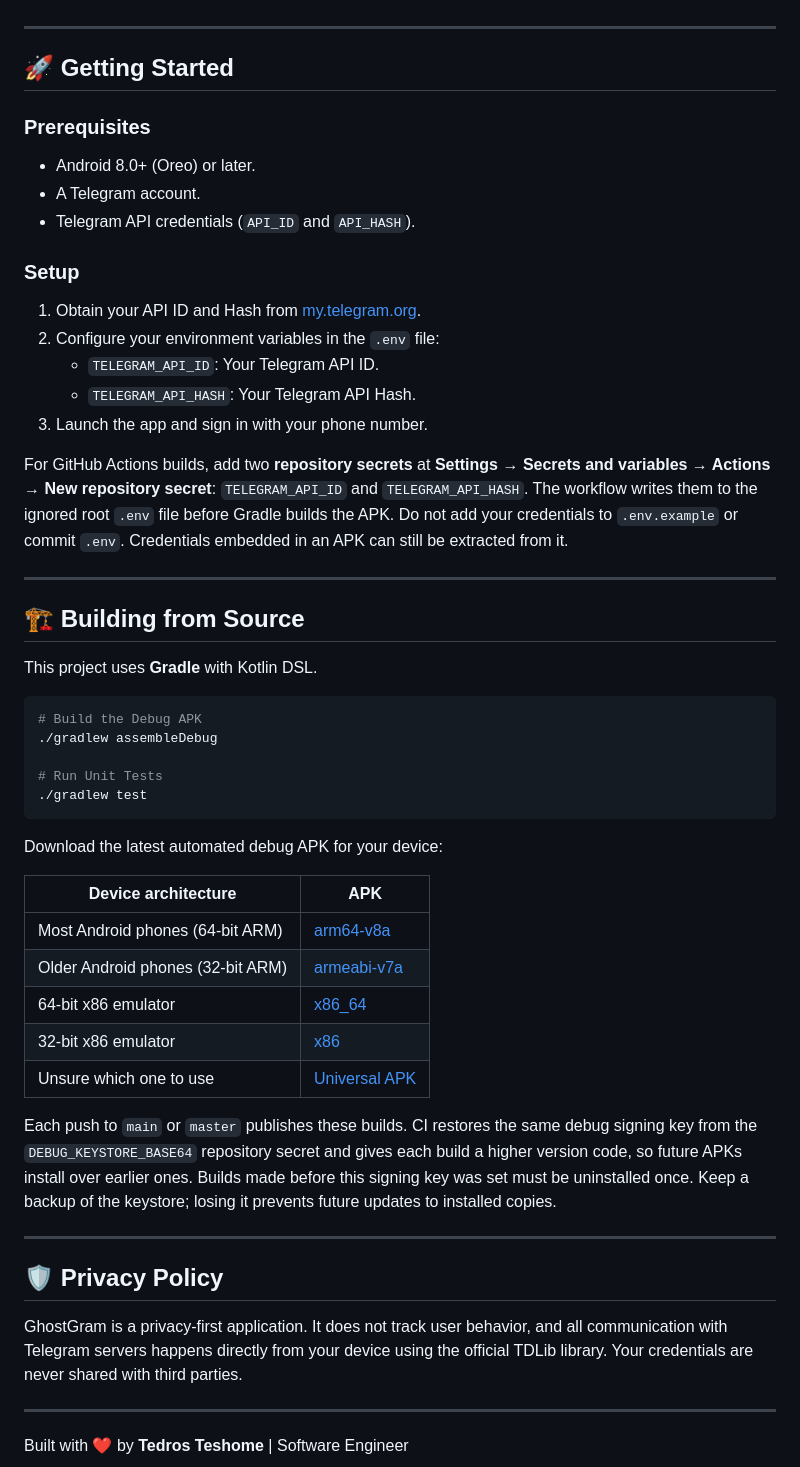
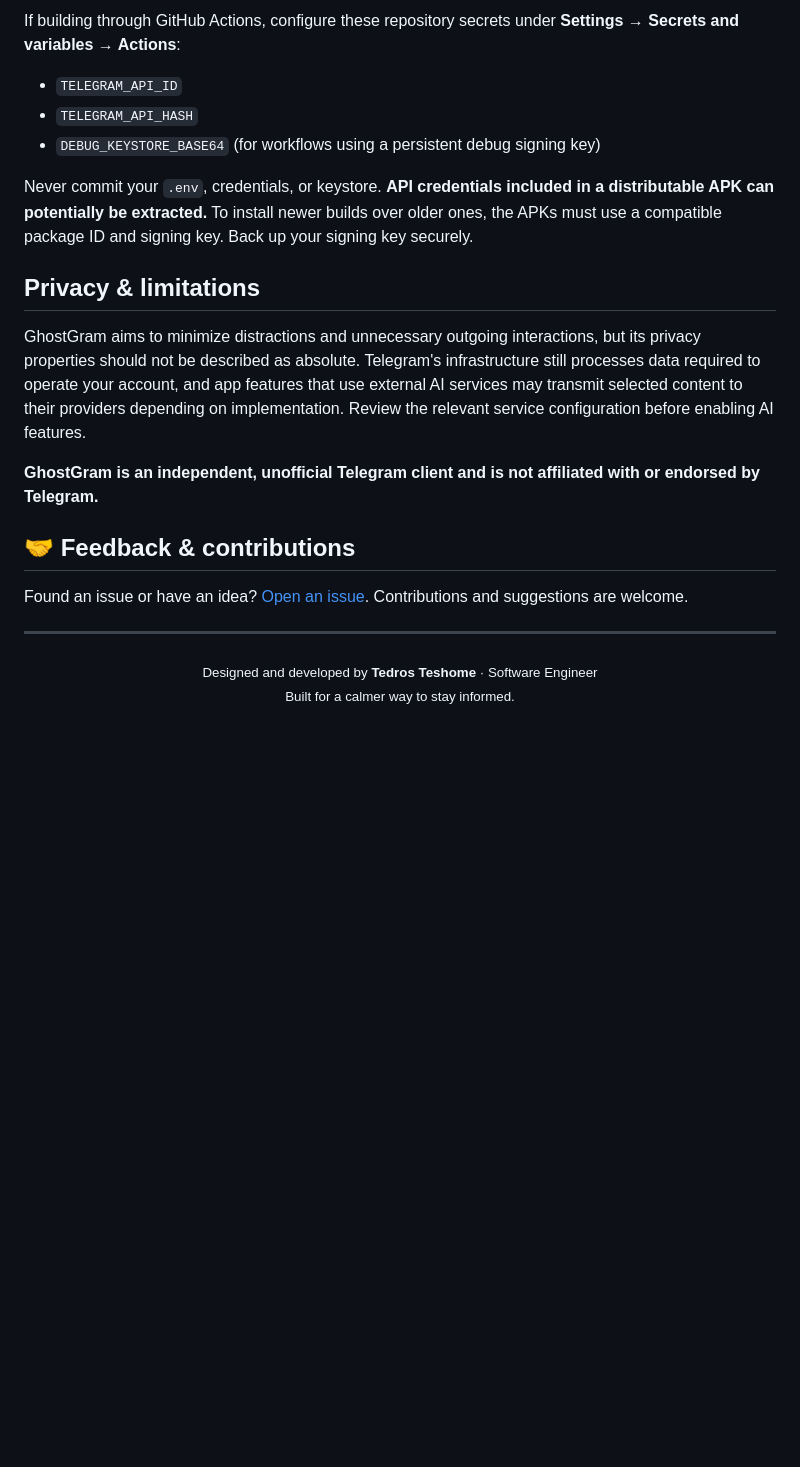
Before and after one commit to SeriousRasCode/GhostGram, a Markdown page: README.md, the part around one of its changes. Drawn GitHub-style; blank space fills up the shorter version.

````diff
--- a/README.md
+++ b/README.md
@@ -30,53 +149,24 @@ Prioritizes your privacy by eliminating all presence telemetry.
+If building through GitHub Actions, configure these repository secrets under **Settings → Secrets and variables → Actions**:
+
+- `TELEGRAM_API_ID`
+- `TELEGRAM_API_HASH`
+- `DEBUG_KEYSTORE_BASE64` (for workflows using a persistent debug signing key)
+
+Never commit your `.env`, credentials, or keystore. **API credentials included in a distributable APK can potentially be extracted.** To install newer builds over older ones, the APKs must use a compatible package ID and signing key. Back up your signing key securely.
+
+## Privacy & limitations
+
+GhostGram aims to minimize distractions and unnecessary outgoing interactions, but its privacy properties should not be described as absolute. Telegram's infrastructure still processes data required to operate your account, and app features that use external AI services may transmit selected content to their providers depending on implementation. Review the relevant service configuration before enabling AI features.
+
+**GhostGram is an independent, unofficial Telegram client and is not affiliated with or endorsed by Telegram.**
+
+## 🤝 Feedback & contributions
+
+Found an issue or have an idea? [Open an issue](https://github.com/SeriousRasCode/GhostGram/issues). Contributions and suggestions are welcome.
 
 ---
 
-## 🚀 Getting Started
-
-### Prerequisites
-*   Android 8.0+ (Oreo) or later.
-*   A Telegram account.
-*   Telegram API credentials (`API_ID` and `API_HASH`).
-
-### Setup
-1.  Obtain your API ID and Hash from [my.telegram.org](https://my.telegram.org).
-2.  Configure your environment variables in the `.env` file:
-    *   `TELEGRAM_API_ID`: Your Telegram API ID.
-    *   `TELEGRAM_API_HASH`: Your Telegram API Hash.
-3.  Launch the app and sign in with your phone number.
-
-For GitHub Actions builds, add two **repository secrets** at **Settings → Secrets and variables → Actions → New repository secret**: `TELEGRAM_API_ID` and `TELEGRAM_API_HASH`. The workflow writes them to the ignored root `.env` file before Gradle builds the APK. Do not add your credentials to `.env.example` or commit `.env`. Credentials embedded in an APK can still be extracted from it.
-
----
-
-## 🏗️ Building from Source
-
-This project uses **Gradle** with Kotlin DSL.
-
-```bash
-# Build the Debug APK
-./gradlew assembleDebug
-
-# Run Unit Tests
-./gradlew test
-```
-
-Download the latest automated debug APK for your device:
-
-| Device architecture | APK |
-| --- | --- |
-| Most Android phones (64-bit ARM) | [arm64-v8a](https://github.com/SeriousRasCode/GhostGram/releases/latest/download/GhostGram-arm64-v8a-debug.apk) |
-| Older Android phones (32-bit ARM) | [armeabi-v7a](https://github.com/SeriousRasCode/GhostGram/releases/latest/download/GhostGram-armeabi-v7a-debug.apk) |
-| 64-bit x86 emulator | [x86_64](https://github.com/SeriousRasCode/GhostGram/releases/latest/download/GhostGram-x86_64-debug.apk) |
-| 32-bit x86 emulator | [x86](https://github.com/SeriousRasCode/GhostGram/releases/latest/download/GhostGram-x86-debug.apk) |
-| Unsure which one to use | [Universal APK](https://github.com/SeriousRasCode/GhostGram/releases/latest/download/GhostGram-debug.apk) |
-
-Each push to `main` or `master` publishes these builds. CI restores the same debug signing key from the `DEBUG_KEYSTORE_BASE64` repository secret and gives each build a higher version code, so future APKs install over earlier ones. Builds made before this signing key was set must be uninstalled once. Keep a backup of the keystore; losing it prevents future updates to installed copies.
-
----
-
-## 🛡️ Privacy Policy
-GhostGram is a privacy-first application. It does not track user behavior, and all communication with Telegram servers happens directly from your device using the official TDLib library. Your credentials are never shared with third parties.
-
----
-
-Built with ❤️ by **Tedros Teshome** | Software Engineer
+<div align="center">
+  <sub>Designed and developed by <b>Tedros Teshome</b> · Software Engineer</sub><br/>
+  <sub>Built for a calmer way to stay informed.</sub>
+</div>
````
Also changed, not shown: other parts of README.md (+139 -20 lines).
